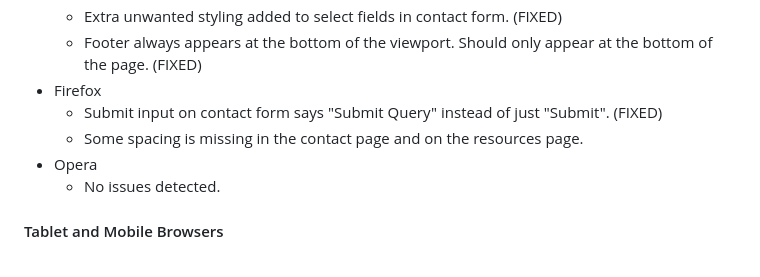
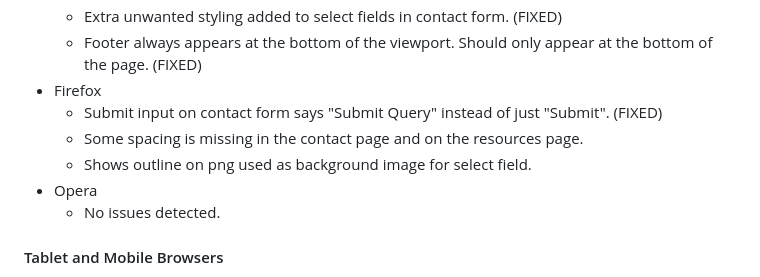
Before and after one commit to PVieira04/CI-project-1, a Markdown page: README.md, the part around the change. Drawn GitHub-style.

Commit message:
detail firefox issue in README and attempt fix

```diff
--- a/README.md
+++ b/README.md
@@ -521,6 +521,7 @@ Manual Testing was further done on other browsers. These browsers were chosen be
 - Firefox
   - Submit input on contact form says "Submit Query" instead of just "Submit". (FIXED)
   - Some spacing is missing in the contact page and on the resources page.
+  - Shows outline on png used as background image for select field.
 - Opera
   - No issues detected.
 
```
Also changed, not shown: assets/media/icons/arrow-down-circle-svgrepo-com.png (added), 1 other file.
